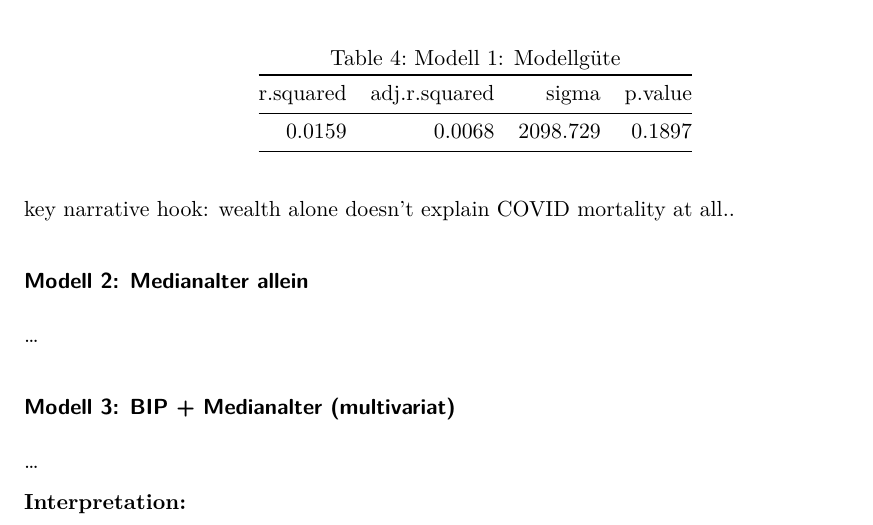
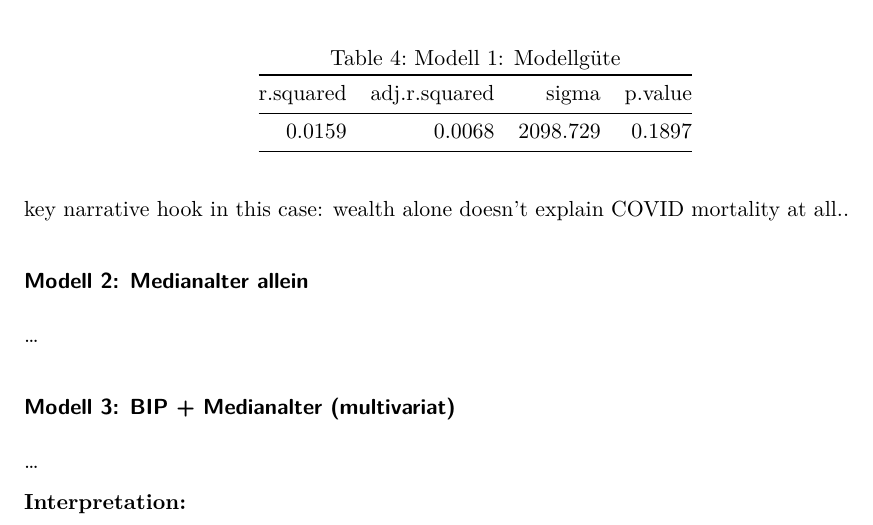
Before and after one commit to Secreez/multivar_group2, a Quarto document (Report_Part2.qmd): part of page 3 of 9, cut so that both start at the same text. Rendered offline with R 4.5, knitr and Pandoc in place of Quarto, then LaTeX, with nearby package versions; drawn as R Markdown's standard PDF in place of the format the file asks for.

Commit message:
added comments

````diff
--- a/Report_Part2.qmd
+++ b/Report_Part2.qmd
@@ -92,7 +92,7 @@ glance(m1) |>
   kable(caption = "Modell 1: Modellgüte")
 ```
 
-key narrative hook: wealth alone doesn't explain COVID mortality at all..
+key narrative hook in this case: wealth alone doesn't explain COVID mortality at all..
 
 ### Modell 2: Medianalter allein
 
````
Also changed, not shown: Report_Part2.qmd (4 more changed lines).
